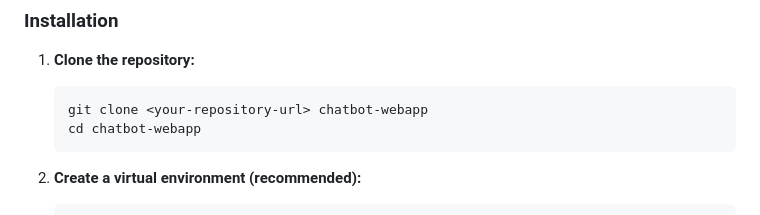
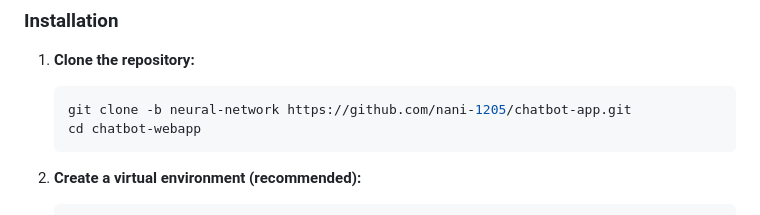
Before and after one commit to nani-1205/chatbot-app, a Markdown page: README.md, the part around the change. Drawn GitHub-style.

Commit message:
README-FILE

````diff
--- a/README.md
+++ b/README.md
@@ -36,7 +36,7 @@ This is a Python Flask web application that provides a chatbot interface for ans
 
 1.  **Clone the repository:**
     ```bash
-    git clone <your-repository-url> chatbot-webapp
+    git clone -b neural-network https://github.com/nani-1205/chatbot-app.git
     cd chatbot-webapp
     ```
 
````
